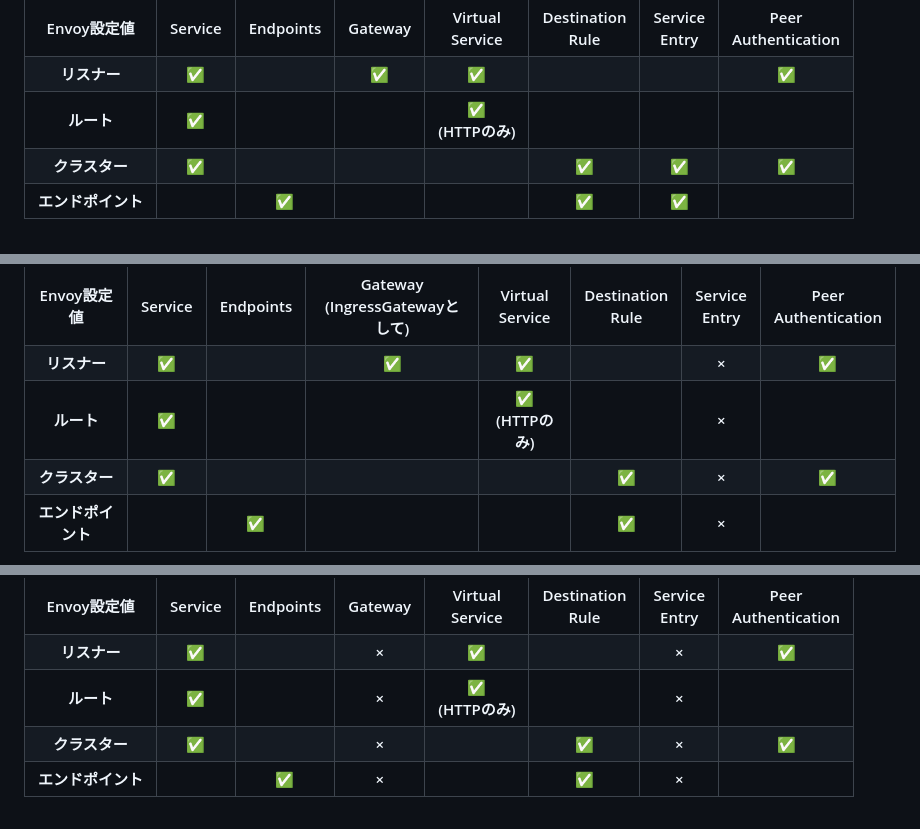
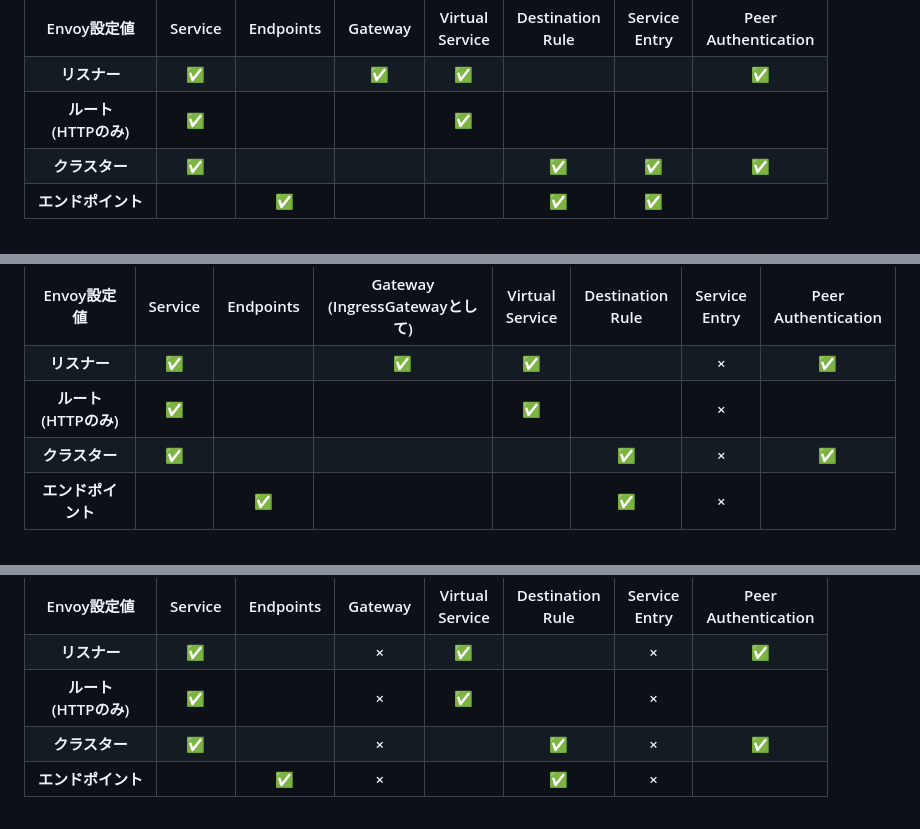
Before and after one commit to hiroki-it/hatenablog, a Markdown page: dist/draft/【Istio⛵️】IstioによるEnvoyの抽象化.md, 3 parts joined by grey strips. Drawn GitHub-style.

Commit message:
update 記事を更新した。

```diff
--- a/dist/draft/【Istio⛵️】IstioによるEnvoyの抽象化.md
+++ b/dist/draft/【Istio⛵️】IstioによるEnvoyの抽象化.md
@@ -220,11 +220,11 @@ Istioコントロールプレーンは、KubernetesリソースやIstioカスタ
       <th style="text-align: center;">✅</th>
     </tr>
     <tr>
-      <th style="text-align: center;"><nobr>ルート</nobr></th>
+      <th style="text-align: center;"><nobr>ルート</nobr><br><nobr>(HTTPのみ)</nobr></th>
       <th style="text-align: center;">✅</th>
       <th style="text-align: center;"></th>
       <th style="text-align: center;"></th>
-      <th style="text-align: center;">✅<br><nobr>(HTTPのみ)</nobr></th>
+      <th style="text-align: center;">✅</th>
       <th style="text-align: center;"></th>
       <th style="text-align: center;"></th>
       <th style="text-align: center;"></th>
@@ -292,11 +292,11 @@ Istioコントロールプレーンは、KubernetesリソースやIstioカスタ
       <th style="text-align: center;">✅</th>
     </tr>
     <tr>
-      <th style="text-align: center;"><nobr>ルート</nobr></th>
+      <th style="text-align: center;"><nobr>ルート</nobr><br><nobr>(HTTPのみ)</nobr></th>
       <th style="text-align: center;">✅</th>
       <th style="text-align: center;"></th>
       <th style="text-align: center;"></th>
-      <th style="text-align: center;">✅<br><nobr>(HTTPのみ)</nobr></th>
+      <th style="text-align: center;">✅</th>
       <th style="text-align: center;"></th>
       <th style="text-align: center;">×</th>
       <th style="text-align: center;"></th>
@@ -387,11 +387,11 @@ Istioは、Kubernetesリソース (Service、Endpoints) やIstioカスタムリ
       <th style="text-align: center;">✅</th>
     </tr>
     <tr>
-      <th style="text-align: center;"><nobr>ルート</nobr></th>
+      <th style="text-align: center;"><nobr>ルート</nobr><br><nobr>(HTTPのみ)</nobr></th>
       <th style="text-align: center;">✅</th>
       <th style="text-align: center;"></th>
       <th style="text-align: center;">×</th>
-      <th style="text-align: center;">✅<br><nobr>(HTTPのみ)</nobr></th>
+      <th style="text-align: center;">✅</th>
       <th style="text-align: center;"></th>
       <th style="text-align: center;">×</th>
       <th style="text-align: center;"></th>
```
Also changed, not shown: other parts of dist/draft/【Istio⛵️】IstioによるEnvoyの抽象化.md (+2 -2 lines).
